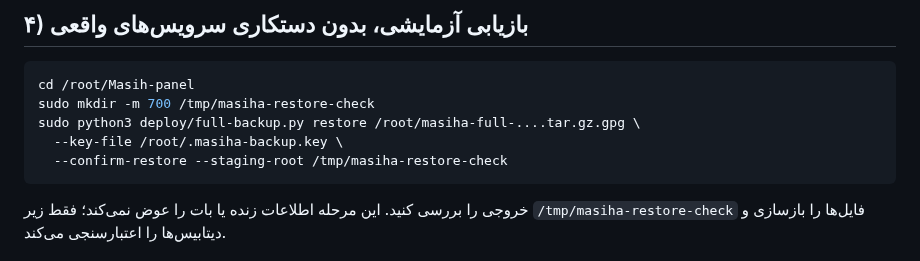
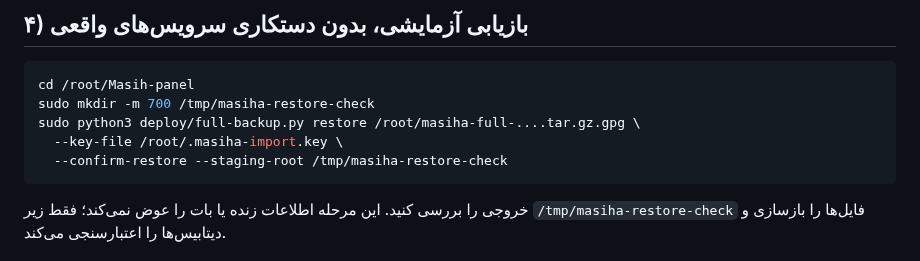
Before and after one commit to masiweb/Masih-panel, a Markdown page: docs/FULL_BACKUP_RESTORE_FA.md, the part around the change. GitHub-like rendering.

Commit message:
docs(restore): use transferred import key for isolated restore without overwriting destination rollback key

````diff
--- a/docs/FULL_BACKUP_RESTORE_FA.md
+++ b/docs/FULL_BACKUP_RESTORE_FA.md
@@ -70,7 +70,7 @@ sudo python3 deploy/full-backup.py verify \
 cd /root/Masih-panel
 sudo mkdir -m 700 /tmp/masiha-restore-check
 sudo python3 deploy/full-backup.py restore /root/masiha-full-....tar.gz.gpg \
-  --key-file /root/.masiha-backup.key \
+  --key-file /root/.masiha-import.key \
   --confirm-restore --staging-root /tmp/masiha-restore-check
 ```
 
````
